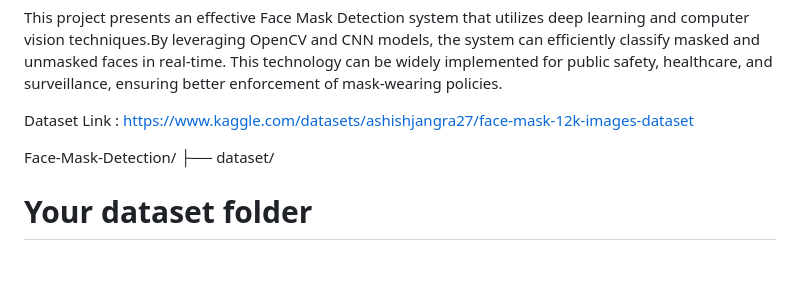
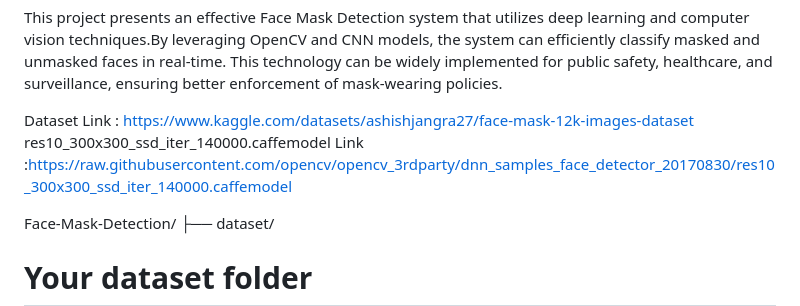
Before and after one commit to Durgaprasadgalla/Face-Mask-Detection-Using-OpenCV, a Markdown page: README.md, the part around the change. GitHub-like rendering; blank space fills up the shorter version.

```diff
--- a/README.md
+++ b/README.md
@@ -73,7 +73,7 @@ This technology can be widely implemented for public safety, healthcare, and sur
 
 
 Dataset Link : https://www.kaggle.com/datasets/ashishjangra27/face-mask-12k-images-dataset
-
+ res10_300x300_ssd_iter_140000.caffemodel Link :https://raw.githubusercontent.com/opencv/opencv_3rdparty/dnn_samples_face_detector_20170830/res10_300x300_ssd_iter_140000.caffemodel
 
 Face-Mask-Detection/
 ├── dataset/
```
